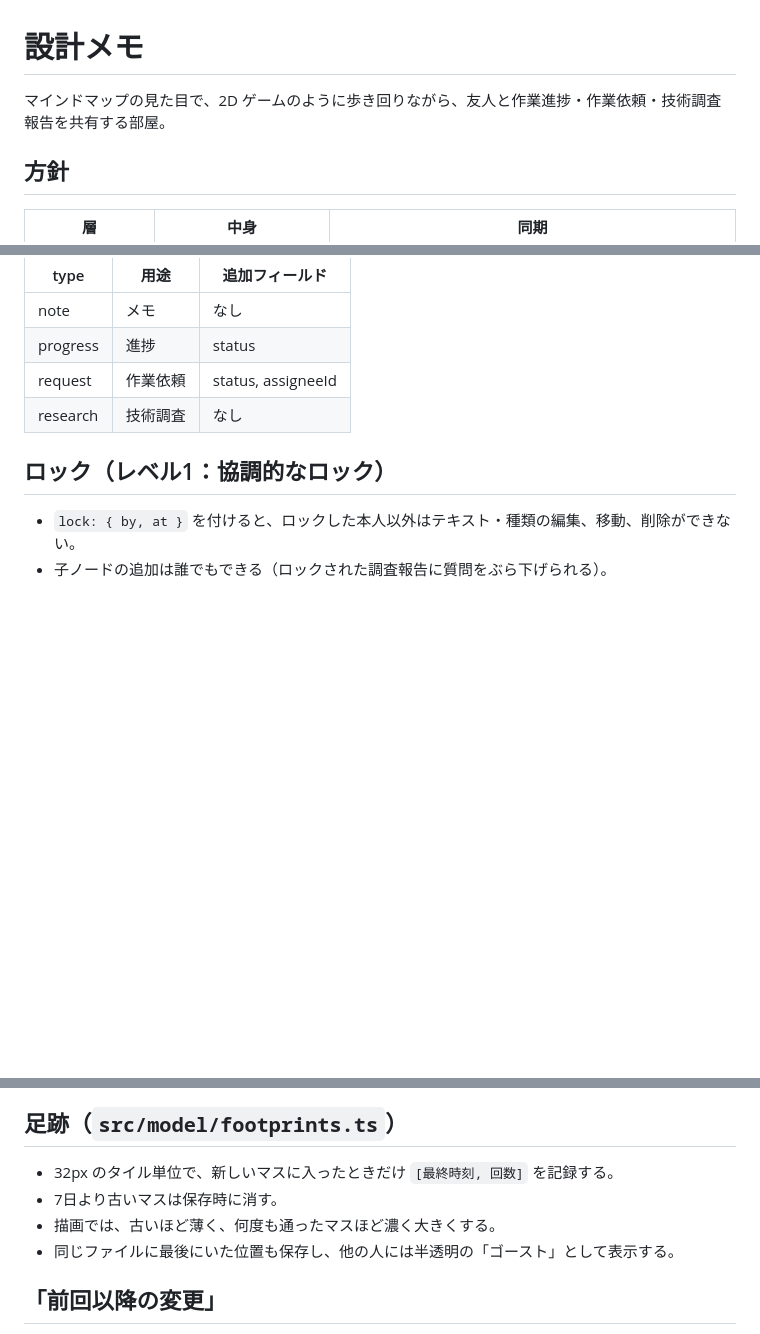
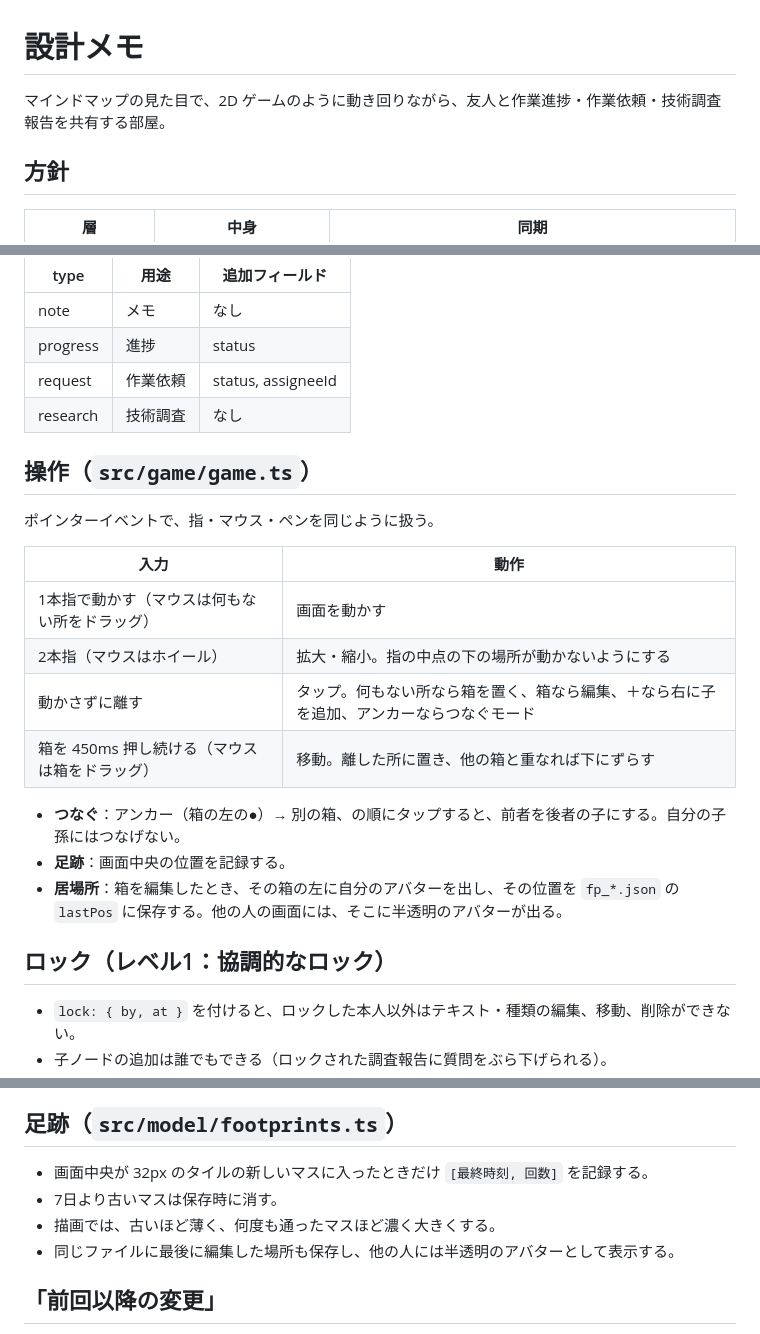
Before and after one commit to Tens0L/meeting-room, a Markdown page: docs/design.md, 3 parts joined by grey strips. GitHub-like rendering; blank space fills up the shorter version.

```diff
--- a/docs/design.md
+++ b/docs/design.md
@@ -1,6 +1,6 @@
 # 設計メモ
 
-マインドマップの見た目で、2D ゲームのように歩き回りながら、友人と作業進捗・作業依頼・技術調査報告を共有する部屋。
+マインドマップの見た目で、2D ゲームのように動き回りながら、友人と作業進捗・作業依頼・技術調査報告を共有する部屋。
 
 ## 方針
 
@@ -58,6 +58,21 @@ profiles: Y.Map<userId, Profile>               // 各自が自分のキーにだ
 | request | 作業依頼 | status, assigneeId |
 | research | 技術調査 | なし |
 
+## 操作（`src/game/game.ts`）
+
+ポインターイベントで、指・マウス・ペンを同じように扱う。
+
+| 入力 | 動作 |
+|---|---|
+| 1本指で動かす（マウスは何もない所をドラッグ） | 画面を動かす |
+| 2本指（マウスはホイール） | 拡大・縮小。指の中点の下の場所が動かないようにする |
+| 動かさずに離す | タップ。何もない所なら箱を置く、箱なら編集、＋なら右に子を追加、アンカーならつなぐモード |
+| 箱を 450ms 押し続ける（マウスは箱をドラッグ） | 移動。離した所に置き、他の箱と重なれば下にずらす |
+
+- **つなぐ**：アンカー（箱の左の●）→ 別の箱、の順にタップすると、前者を後者の子にする。自分の子孫にはつなげない。
+- **足跡**：画面中央の位置を記録する。
+- **居場所**：箱を編集したとき、その箱の左に自分のアバターを出し、その位置を `fp_*.json` の `lastPos` に保存する。他の人の画面には、そこに半透明のアバターが出る。
+
 ## ロック（レベル1：協調的なロック）
 
 - `lock: { by, at }` を付けると、ロックした本人以外はテキスト・種類の編集、移動、削除ができない。
@@ -68,10 +83,10 @@ profiles: Y.Map<userId, Profile>               // 各自が自分のキーにだ
 
 ## 足跡（`src/model/footprints.ts`）
 
-- 32px のタイル単位で、新しいマスに入ったときだけ `[最終時刻, 回数]` を記録する。
+- 画面中央が 32px のタイルの新しいマスに入ったときだけ `[最終時刻, 回数]` を記録する。
 - 7日より古いマスは保存時に消す。
 - 描画では、古いほど薄く、何度も通ったマスほど濃く大きくする。
-- 同じファイルに最後にいた位置も保存し、他の人には半透明の「ゴースト」として表示する。
+- 同じファイルに最後に編集した場所も保存し、他の人には半透明のアバターとして表示する。
 
 ## 「前回以降の変更」
 
```
Also changed, not shown: README.md (+19 -16 lines), docs/screenshot-mobile.png, docs/screenshot.png, 7 other files.
